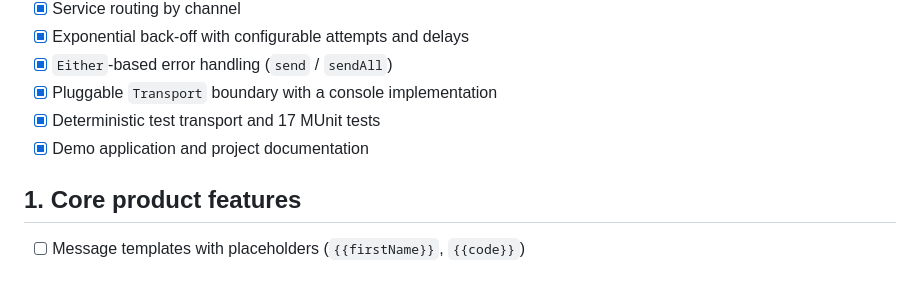
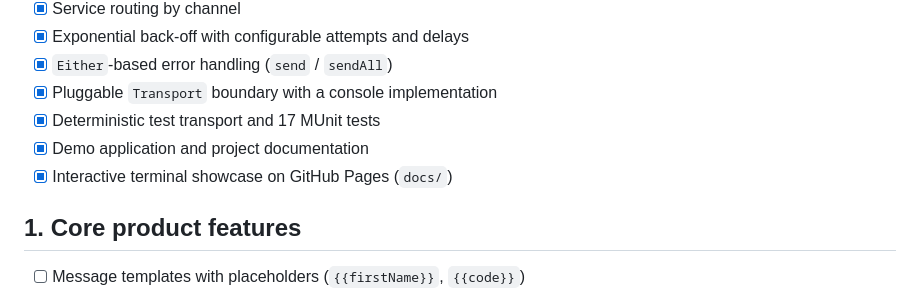
Before and after one commit to apss2708/scala-project, a Markdown page: ROADMAP.md, the part around the change. Rendered like a GitHub page.

```diff
--- a/ROADMAP.md
+++ b/ROADMAP.md
@@ -16,6 +16,7 @@ priority order. Checked items are already implemented.
 - [x] Pluggable `Transport` boundary with a console implementation
 - [x] Deterministic test transport and 17 MUnit tests
 - [x] Demo application and project documentation
+- [x] Interactive terminal showcase on GitHub Pages (`docs/`)
 
 ## 1. Core product features
 
```
Also changed, not shown: README.md (+25 -1 lines), docs/preview.png (added), 6 other files.
